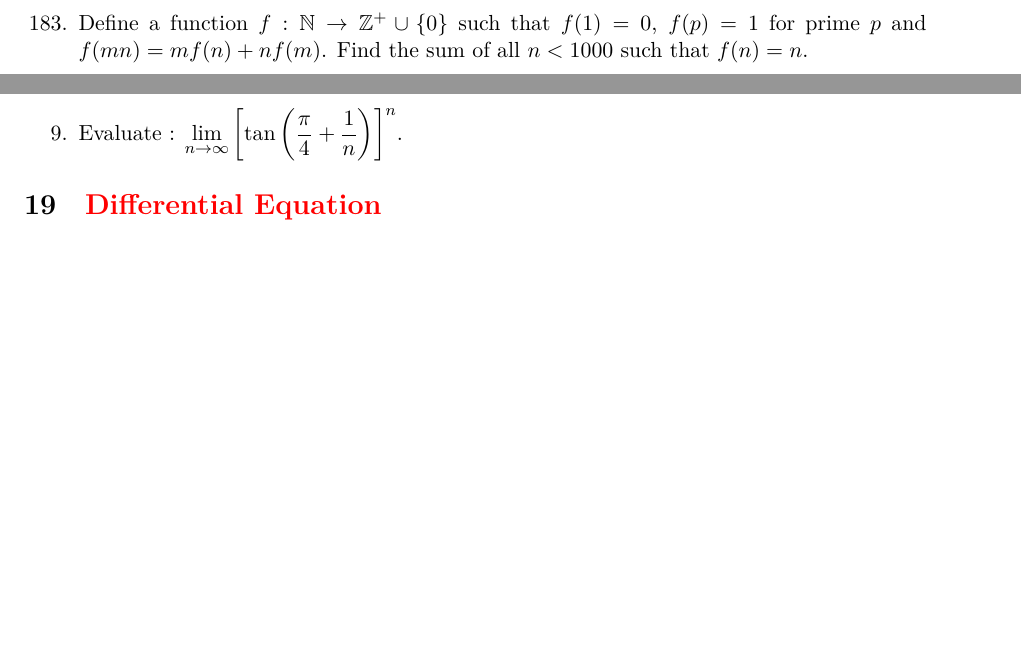
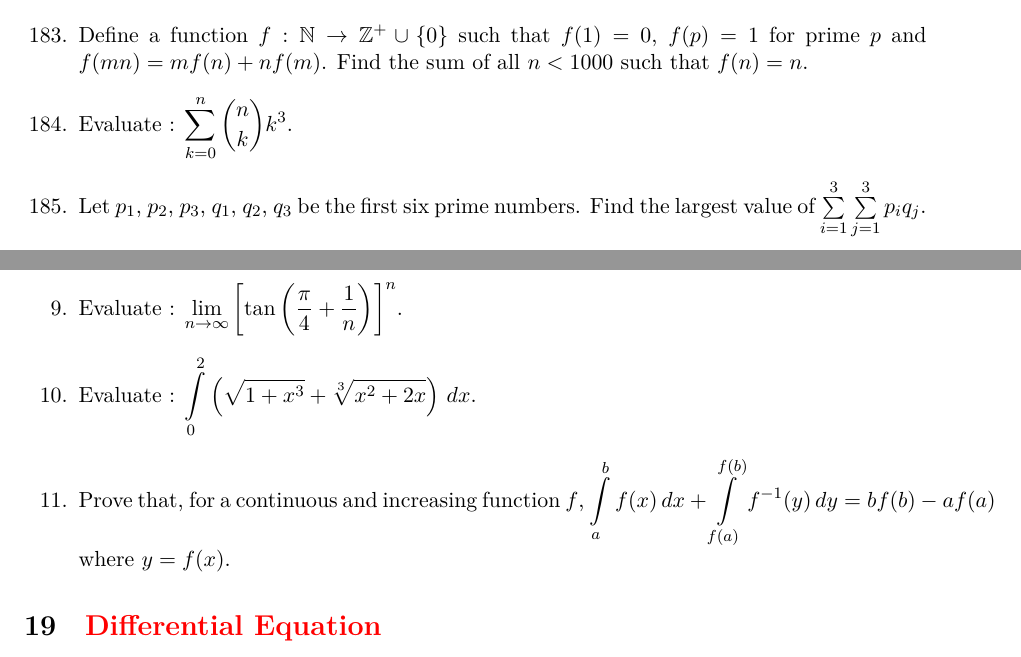
Before and after one commit to sakunisgithub/LaTeX, a LaTeX document (Problem Collection/Problem Collection.tex): two parts of pages 24 and 45 of 45 before the commit and two parts of pages 24 and 46 of 46 after it, joined at a grey line, cut so that both start at the same text, the shorter picture padded with empty space. Compiled offline with XeLaTeX.

Commit message:
added problems

```diff
--- a/Problem Collection/Problem Collection.tex
+++ b/Problem Collection/Problem Collection.tex
@@ -1442,6 +1442,11 @@ $ x = \dfrac{\sqrt{ab(a+b+c)(a+b-c)}}{a+b} $.
 %183
 	\item Define a function $f : \mathbb{N} \rightarrow \mathbb{Z}^{+}\cup \{0\}$ such that $f(1) = 0$, $f(p) = 1$ for prime $p$ and $f(mn) = mf(n) + nf(m)$. Find the sum of all $n < 1000$ such that $f(n) = n$.
 
+%184
+	\item Evaluate : $ \displaystyle{\sum \limits_{k = 0}^{n} \binom{n}{k} k^3} $.
+
+%185
+	\item Let $p_1$, $p_2$, $p_3$, $q_1$, $q_2$, $q_3$ be the first six prime numbers. Find the largest value of $\sum \limits_{i = 1}^{3} \sum \limits_{j = 1}^{3} p_i q_j$.
 \end{enumerate}
 
 
@@ -2849,6 +2857,12 @@ Find out the set of all points where $f$ is continuous.
 %09
 	\item Evaluate : $\lim \limits_{n \rightarrow \infty} \left[ \tan \left( \dfrac{\pi}{4} + \dfrac{1}{n} \right) \right]^n$.
 
+%10
+	\item Evaluate : $\displaystyle{\int \limits_{0}^{2}} \left( \sqrt{1+x^3} + \sqrt[3]{x^2 + 2x} \right) \, dx$.
+
+%11
+	\item Prove that, for a continuous and increasing function $f$, $\displaystyle{\int \limits_{a}^{b} f(x) \, dx + \int \limits_{f(a)}^{f(b)} f^{-1}(y) \, dy = bf(b)- af(a)}$ where $y = f(x)$.
+
 \end{enumerate}
 
 
```
Also changed, not shown: Problem Collection/Problem Collection.pdf, Problem Collection/Problem Collection.tex (5 more changed lines), 5 other files.
